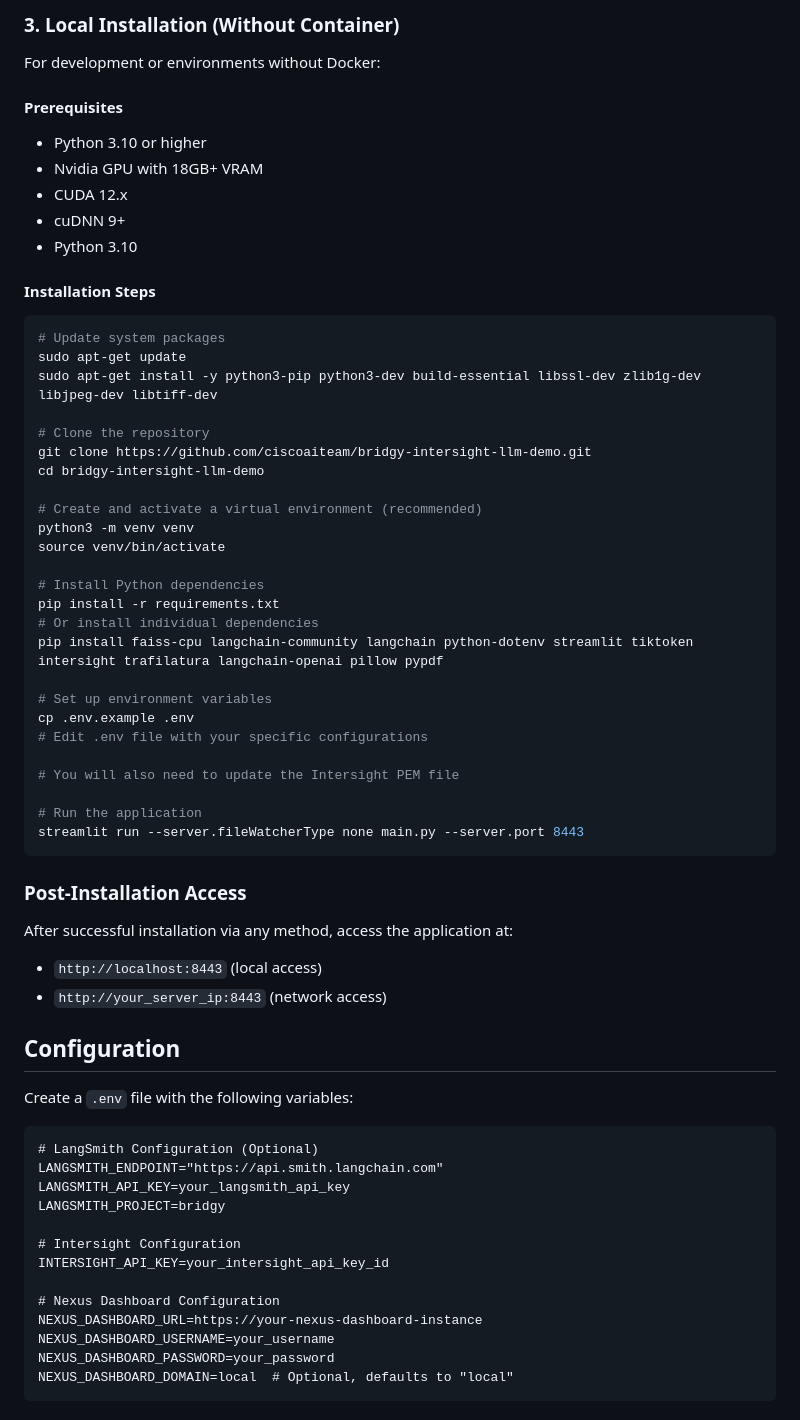
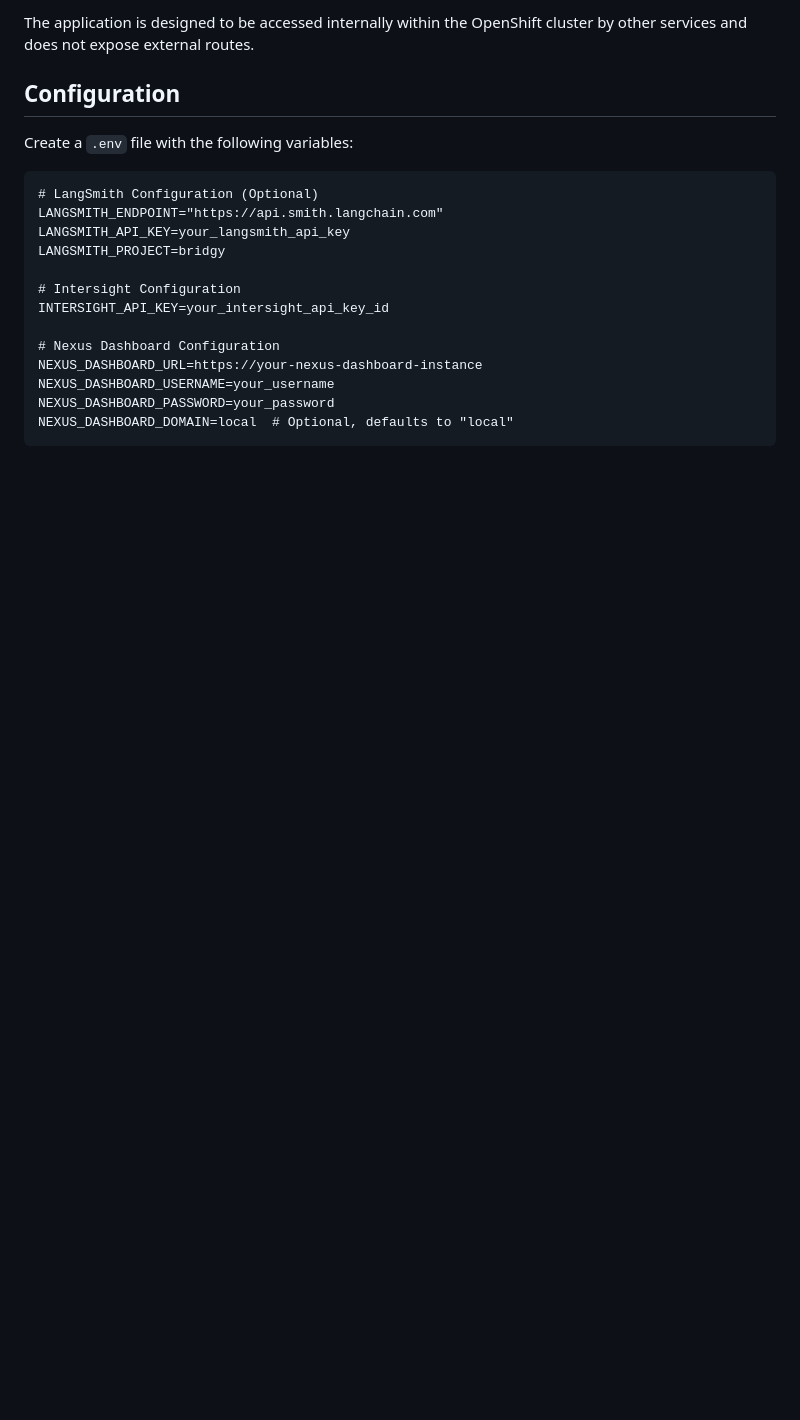
Before and after one commit to ciscoaiteam/bridgy-intersight-llm-demo, a Markdown page: README.md, the part around one of its changes. Rendered like a GitHub page; blank space fills up the shorter version.

````diff
--- a/README.md
+++ b/README.md
@@ -97,51 +86,6 @@ git clone https://github.com/ciscoaiteam/bridgy-intersight-llm-demo.git
 ```
 
-### 3. Local Installation (Without Container)
-
-For development or environments without Docker:
-
-#### Prerequisites
-- Python 3.10 or higher
-- Nvidia GPU with 18GB+ VRAM
-- CUDA 12.x
-- cuDNN 9+
-- Python 3.10
-
-#### Installation Steps
-
-```bash
-# Update system packages
-sudo apt-get update
-sudo apt-get install -y python3-pip python3-dev build-essential libssl-dev zlib1g-dev libjpeg-dev libtiff-dev
-
-# Clone the repository
-git clone https://github.com/ciscoaiteam/bridgy-intersight-llm-demo.git
-cd bridgy-intersight-llm-demo
-
-# Create and activate a virtual environment (recommended)
-python3 -m venv venv
-source venv/bin/activate
-
-# Install Python dependencies
-pip install -r requirements.txt
-# Or install individual dependencies
-pip install faiss-cpu langchain-community langchain python-dotenv streamlit tiktoken intersight trafilatura langchain-openai pillow pypdf
-
-# Set up environment variables
-cp .env.example .env
-# Edit .env file with your specific configurations
-
-# You will also need to update the Intersight PEM file
-
-# Run the application
-streamlit run --server.fileWatcherType none main.py --server.port 8443
-```
-
-### Post-Installation Access
-
-After successful installation via any method, access the application at:
-- `http://localhost:8443` (local access)
-- `http://your_server_ip:8443` (network access)
+The application is designed to be accessed internally within the OpenShift cluster by other services and does not expose external routes.
 
 ## Configuration
 
````
Also changed, not shown: other parts of README.md (+112 -97 lines).
